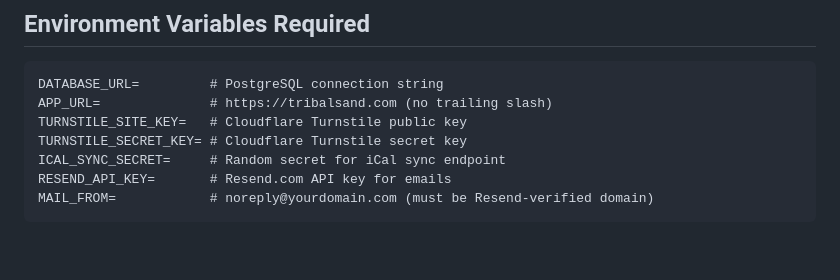
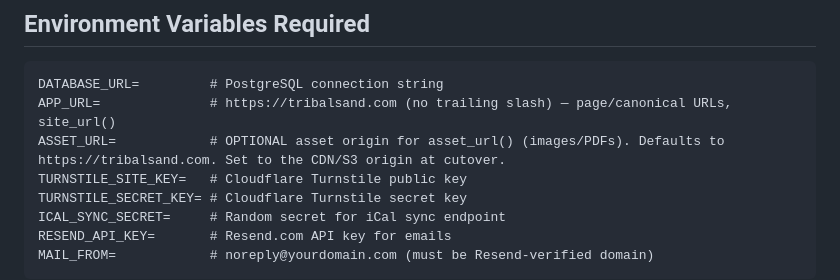
Before and after one commit to kww-ptk/tribalsand, a Markdown page: CLAUDE.md, the part around the change. Rendered like a GitHub page; blank space fills up the shorter version.

Commit message:
docs: document ASSET_URL env var
Co-Authored-By: Claude Opus 4.8 <noreply@anthropic.com>

````diff
--- a/CLAUDE.md
+++ b/CLAUDE.md
@@ -99,7 +99,8 @@ The electronic registration/waiver evidence document is served from **`/record.p
 ## Environment Variables Required
 ```
 DATABASE_URL=         # PostgreSQL connection string
-APP_URL=              # https://tribalsand.com (no trailing slash)
+APP_URL=              # https://tribalsand.com (no trailing slash) — page/canonical URLs, site_url()
+ASSET_URL=            # OPTIONAL asset origin for asset_url() (images/PDFs). Defaults to https://tribalsand.com. Set to the CDN/S3 origin at cutover.
 TURNSTILE_SITE_KEY=   # Cloudflare Turnstile public key
 TURNSTILE_SECRET_KEY= # Cloudflare Turnstile secret key
 ICAL_SYNC_SECRET=     # Random secret for iCal sync endpoint
````
